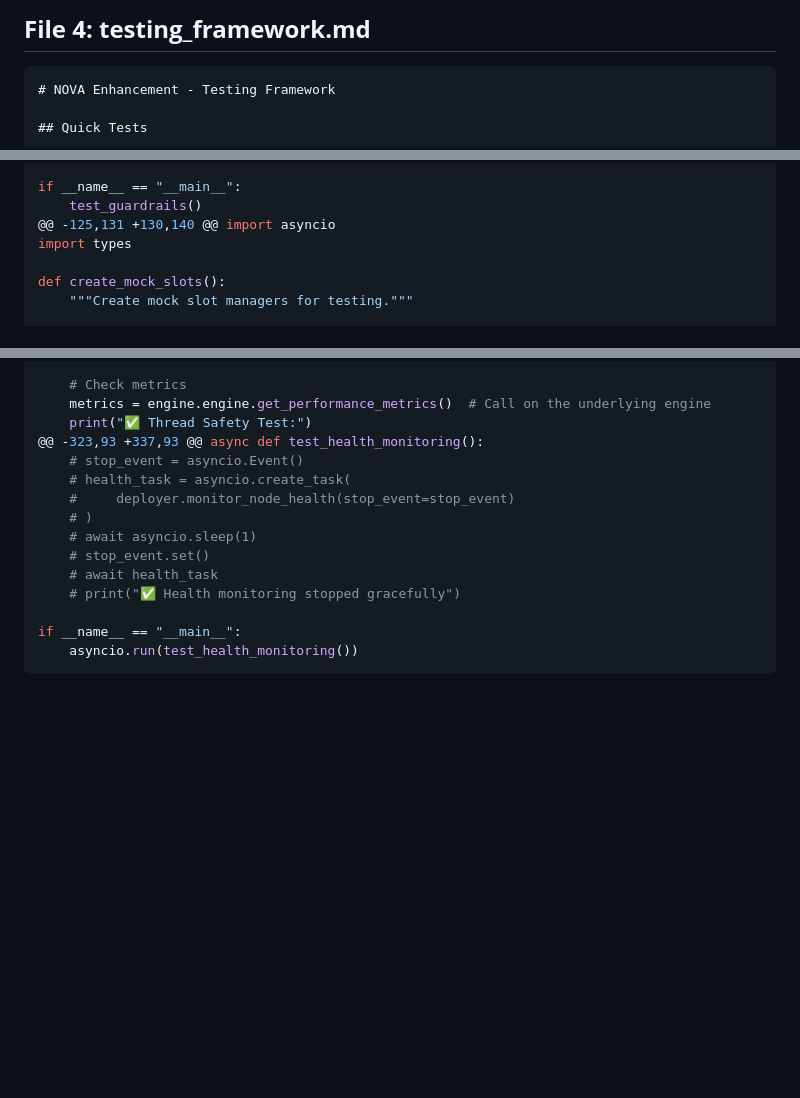
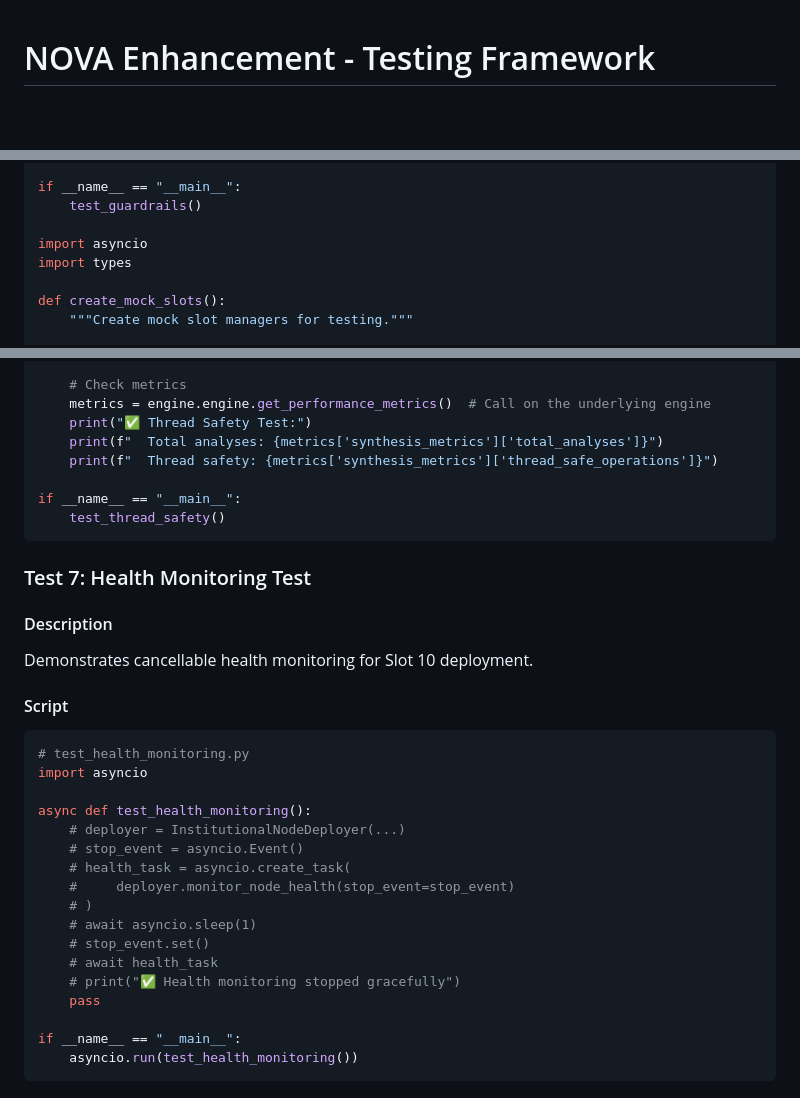
Before and after one commit to PavlosKolivatzis/nova-civilizational-architecture, a Markdown page: testing_framework.md, 3 parts joined by grey strips. Rendered like a GitHub page; blank space fills up the shorter version.

Commit message:
fix: clean testing framework doc

````diff
--- a/testing_framework.md
+++ b/testing_framework.md
@@ -1,6 +1,3 @@
-## **File 4: testing_framework.md**
-
-```markdown
 # NOVA Enhancement - Testing Framework
 
 ## Quick Tests
@@ -116,7 +113,8 @@ def test_guardrails():
 
 if __name__ == "__main__":
     test_guardrails()
-@@ -125,131 +130,140 @@ import asyncio
+
+import asyncio
 import types
 
 def create_mock_slots():
@@ -257,7 +255,25 @@ def test_thread_safety():
     # Check metrics
     metrics = engine.engine.get_performance_metrics()  # Call on the underlying engine
     print("✅ Thread Safety Test:")
-@@ -323,93 +337,93 @@ async def test_health_monitoring():
+    print(f"  Total analyses: {metrics['synthesis_metrics']['total_analyses']}")
+    print(f"  Thread safety: {metrics['synthesis_metrics']['thread_safe_operations']}")
+
+if __name__ == "__main__":
+    test_thread_safety()
+```
+
+### Test 7: Health Monitoring Test
+
+#### Description
+Demonstrates cancellable health monitoring for Slot 10 deployment.
+
+#### Script
+```python
+# test_health_monitoring.py
+import asyncio
+
+async def test_health_monitoring():
+    # deployer = InstitutionalNodeDeployer(...)
     # stop_event = asyncio.Event()
     # health_task = asyncio.create_task(
     #     deployer.monitor_node_health(stop_event=stop_event)
@@ -266,6 +282,7 @@ def test_thread_safety():
     # stop_event.set()
     # await health_task
     # print("✅ Health monitoring stopped gracefully")
+    pass
 
 if __name__ == "__main__":
     asyncio.run(test_health_monitoring())
````
